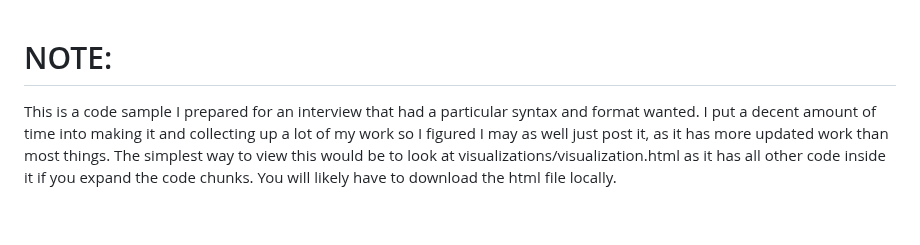
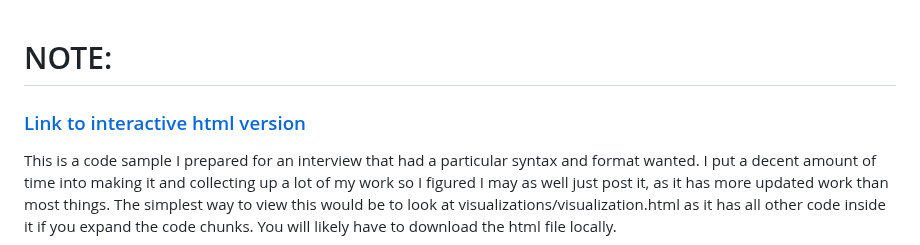
Before and after one commit to lizdotsh/code_sample, a Markdown page: README.md, the part around the change. GitHub-like rendering; blank space fills up the shorter version.

```diff
--- a/README.md
+++ b/README.md
@@ -1,4 +1,6 @@
 # NOTE:
+
+### [Link to interactive html version](https://code-sample.pages.dev)
 
 This is a code sample I prepared for an interview that had a particular syntax and format wanted. I put a decent amount of time into making it and collecting up a lot of my work so I figured I may as well just post it, as it has more updated work than most things. The simplest way to view this would be to look at visualizations/visualization.html as it has all other code inside it if you expand the code chunks. You will likely have to download the html file locally.
 
```
